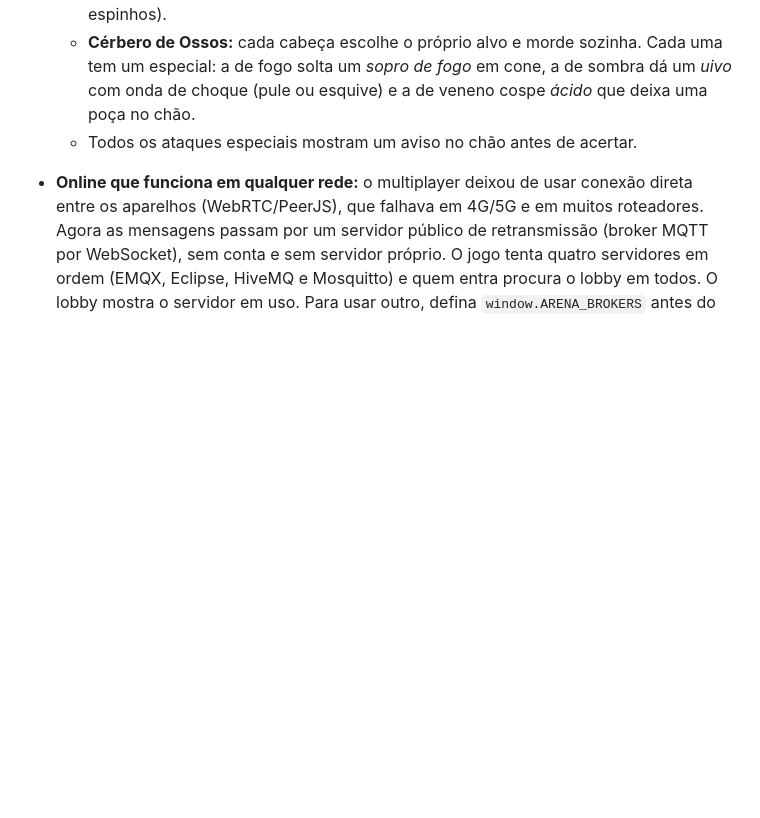
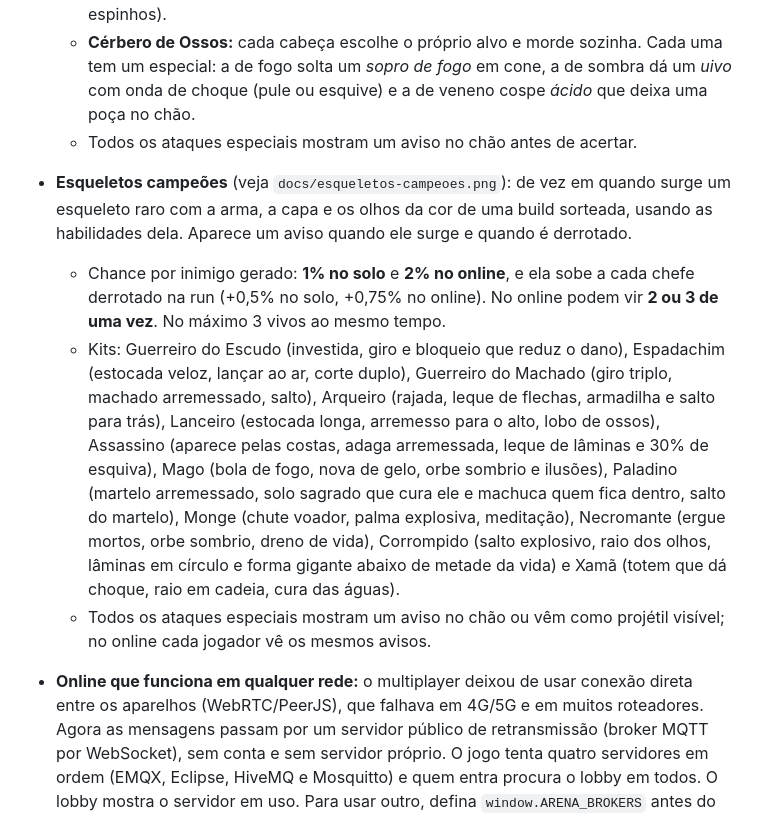
Before and after one commit to beuworf/Arena-de-honra-, a Markdown page: README.md, the part around the change. Rendered like a GitHub page; blank space fills up the shorter version.

```diff
--- a/README.md
+++ b/README.md
@@ -140,6 +140,10 @@ em **Configurações**.
   - **Esqueleto Rei:** espadão, coroa e capa. Golpe normal de espada e 3 especiais: *Lâmina do Rei* (cone na frente dele), *Exército dos mortos* (invoca 4 esqueletos) e *Prisão de ossos* (um círculo embaixo de cada jogador; quem não sair é preso pelos espinhos).
   - **Cérbero de Ossos:** cada cabeça escolhe o próprio alvo e morde sozinha. Cada uma tem um especial: a de fogo solta um *sopro de fogo* em cone, a de sombra dá um *uivo* com onda de choque (pule ou esquive) e a de veneno cospe *ácido* que deixa uma poça no chão.
   - Todos os ataques especiais mostram um aviso no chão antes de acertar.
+- **Esqueletos campeões** (veja `docs/esqueletos-campeoes.png`): de vez em quando surge um esqueleto raro com a arma, a capa e os olhos da cor de uma build sorteada, usando as habilidades dela. Aparece um aviso quando ele surge e quando é derrotado.
+  - Chance por inimigo gerado: **1% no solo** e **2% no online**, e ela sobe a cada chefe derrotado na run (+0,5% no solo, +0,75% no online). No online podem vir **2 ou 3 de uma vez**. No máximo 3 vivos ao mesmo tempo.
+  - Kits: Guerreiro do Escudo (investida, giro e bloqueio que reduz o dano), Espadachim (estocada veloz, lançar ao ar, corte duplo), Guerreiro do Machado (giro triplo, machado arremessado, salto), Arqueiro (rajada, leque de flechas, armadilha e salto para trás), Lanceiro (estocada longa, arremesso para o alto, lobo de ossos), Assassino (aparece pelas costas, adaga arremessada, leque de lâminas e 30% de esquiva), Mago (bola de fogo, nova de gelo, orbe sombrio e ilusões), Paladino (martelo arremessado, solo sagrado que cura ele e machuca quem fica dentro, salto do martelo), Monge (chute voador, palma explosiva, meditação), Necromante (ergue mortos, orbe sombrio, dreno de vida), Corrompido (salto explosivo, raio dos olhos, lâminas em círculo e forma gigante abaixo de metade da vida) e Xamã (totem que dá choque, raio em cadeia, cura das águas).
+  - Todos os ataques especiais mostram um aviso no chão ou vêm como projétil visível; no online cada jogador vê os mesmos avisos.
 - **Online que funciona em qualquer rede:** o multiplayer deixou de usar conexão direta entre os aparelhos (WebRTC/PeerJS), que falhava em 4G/5G e em muitos roteadores. Agora as mensagens passam por um servidor público de retransmissão (broker MQTT por WebSocket), sem conta e sem servidor próprio. O jogo tenta quatro servidores em ordem (EMQX, Eclipse, HiveMQ e Mosquitto) e quem entra procura o lobby em todos. O lobby mostra o servidor em uso. Para usar outro, defina `window.ARENA_BROKERS` antes do script.
 - **Sexo do personagem:** todas as raças têm versão masculina e feminina, escolhida na tela de seleção (botões no topo, tecla G ou △ no controle) e no lobby do online. A versão feminina usa os mesmos ossos, com ombros e braços mais estreitos, postura mais ereta, rosto com cílios, sobrancelha fina e lábios, e cabelo próprio em cada raça: humana de cabelo longo, elfa com tiara, anã de tranças e sem barba, gnoma de marias-chiquinhas rosa, meio-orc de rabo de cavalo e presas menores, troll de tranças azul-esverdeadas, minotaura de chifres menores e tranças, goblin de rabo de cavalo roxo. Veja `docs/racas-femininas.png`.
 - **Ranking no online:** quando todos caem, aparece uma tabela para todos os jogadores com os abates de cada um (total e por tipo: comuns, arqueiros, conjuradores, grandes e chefes), o dano causado ao chefe, o nível alcançado e o tempo da partida. O host credita cada golpe a quem o deu; dano contínuo (queimadura, sangramento, veneno) conta para quem acertou por último. Veja `docs/ranking.png`.
```
Also changed, not shown: docs/esqueletos-campeoes.png (added), 1 other file.
